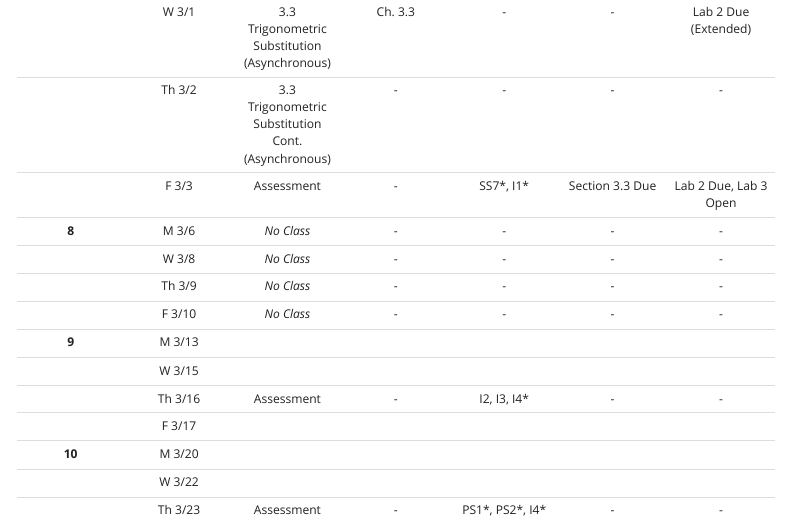
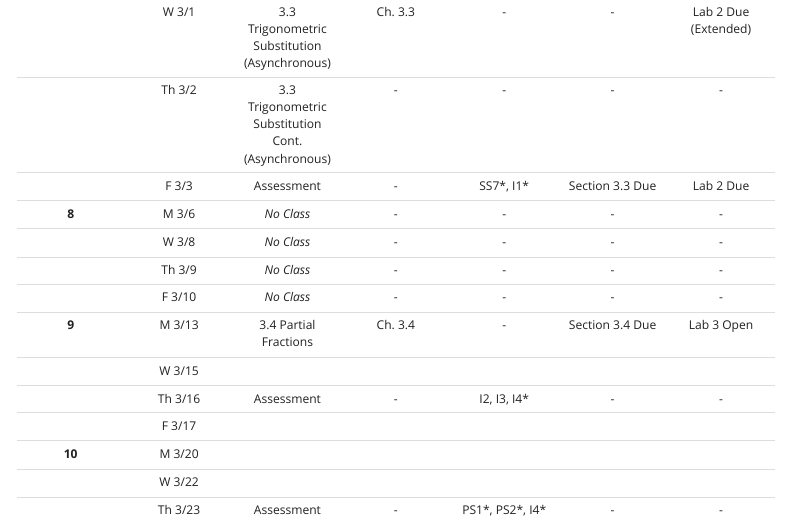
Before and after one commit to upmathematics/mth-202a-sp23, an R Markdown document (topics.Rmd): the page in a window 1100 px wide, from 1650 px down. Rendered offline with R 4.5, knitr and Pandoc, with nearby package versions; menus at the side of the page are left out.

Commit message:
topics update

```diff
--- a/topics.Rmd
+++ b/topics.Rmd
@@ -50,12 +50,12 @@ The "[\*]" column in the table below contains a number on which it refers to a n
 |  **7**   | M 2/27  |         3.2 Trigonometric Integrals Cont. (Asynchronous)         |        \-         |           \-           |           Section 3.2 Due            |          \-           |
 |          |  W 3/1  |          3.3 Trigonometric Substitution (Asynchronous)           |      Ch. 3.3      |           \-           |                  \-                  | Lab 2 Due (Extended)  |
 |          | Th 3/2  |        3.3 Trigonometric Substitution Cont.(Asynchronous)        |        \-         |           \-           |                  \-                  |          \-           |
-|          |  F 3/3  |                            Assessment                            |        \-         |      SS7\*, I1\*       |           Section 3.3 Due            | Lab 2 Due, Lab 3 Open |
+|          |  F 3/3  |                            Assessment                            |        \-         |      SS7\*, I1\*       |           Section 3.3 Due            |       Lab 2 Due       |
 |  **8**   |  M 3/6  |                            *No Class*                            |        \-         |           \-           |                  \-                  |          \-           |
 |          |  W 3/8  |                            *No Class*                            |        \-         |           \-           |                  \-                  |          \-           |
 |          | Th 3/9  |                            *No Class*                            |        \-         |           \-           |                  \-                  |          \-           |
 |          | F 3/10  |                            *No Class*                            |        \-         |           \-           |                  \-                  |          \-           |
-|  **9**   | M 3/13  |                                                                  |                   |                        |                                      |                       |
+|  **9**   | M 3/13  |                      3.4 Partial Fractions                       |      Ch. 3.4      |           \-           |           Section 3.4 Due            |      Lab 3 Open       |
 |          | W 3/15  |                                                                  |                   |                        |                                      |                       |
 |          | Th 3/16 |                            Assessment                            |        \-         |      I2, I3, I4\*      |                  \-                  |          \-           |
 |          | F 3/17  |                                                                  |                   |                        |                                      |                       |
```
Also changed, not shown: 1 other file.
